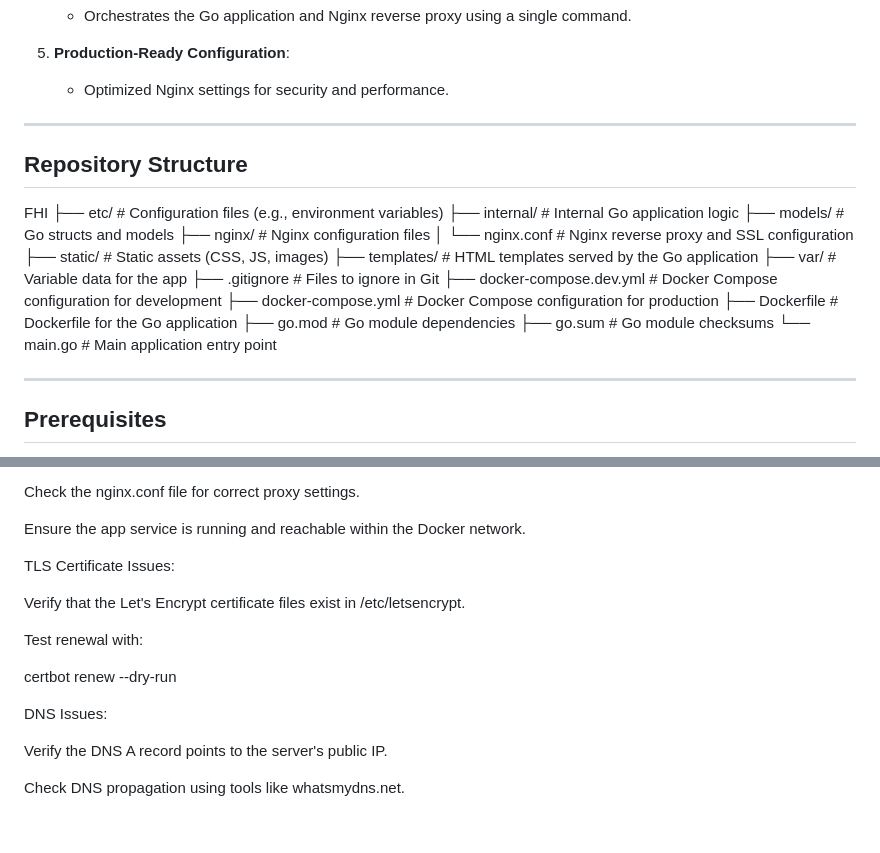
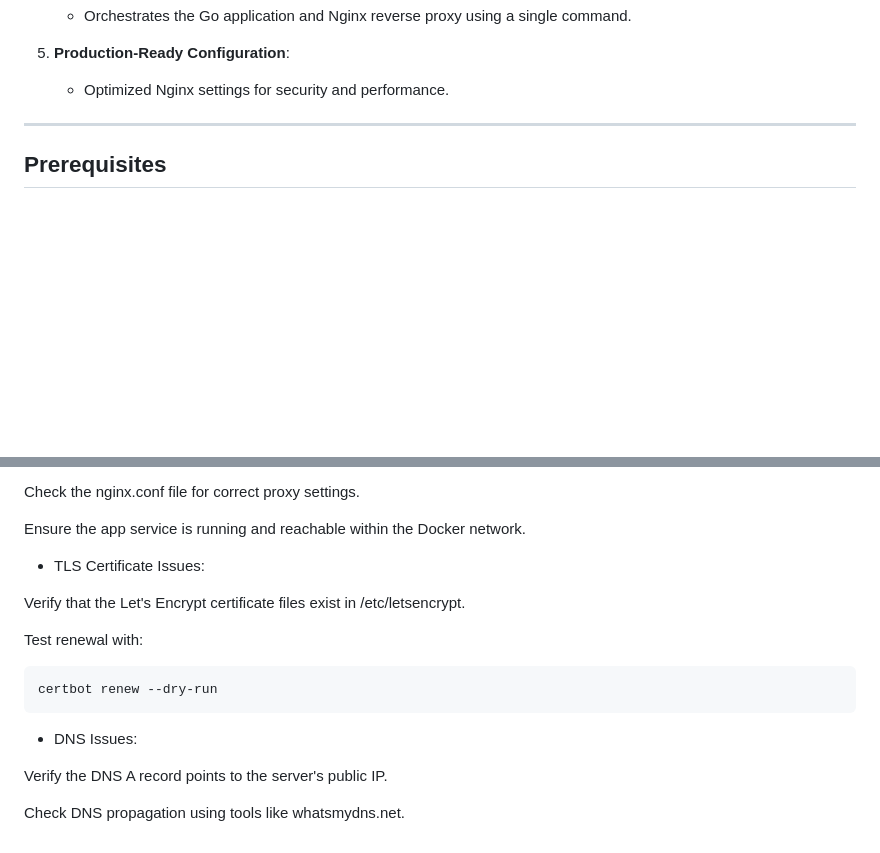
Before and after one commit to Juan-Alves-1/financial-health-calculator, a Markdown page: readme.md, 2 parts joined by grey strips. Drawn GitHub-style; blank space fills up the shorter version.

````diff
--- a/readme.md
+++ b/readme.md
@@ -23,27 +23,6 @@ This repository contains the Financial Health Indicator (FHI) Web Application, a
 
 5. **Production-Ready Configuration**:
    - Optimized Nginx settings for security and performance.
-
----
-
-## Repository Structure
-
-FHI
-├── etc/                 # Configuration files (e.g., environment variables)
-├── internal/            # Internal Go application logic
-├── models/              # Go structs and models
-├── nginx/               # Nginx configuration files
-│   └── nginx.conf       # Nginx reverse proxy and SSL configuration
-├── static/              # Static assets (CSS, JS, images)
-├── templates/           # HTML templates served by the Go application
-├── var/                 # Variable data for the app
-├── .gitignore           # Files to ignore in Git
-├── docker-compose.dev.yml # Docker Compose configuration for development
-├── docker-compose.yml   # Docker Compose configuration for production
-├── Dockerfile           # Dockerfile for the Go application
-├── go.mod               # Go module dependencies
-├── go.sum               # Go module checksums
-└── main.go              # Main application entry point
 
 ---
 
@@ -181,15 +164,16 @@ Check the nginx.conf file for correct proxy settings.
 
 Ensure the app service is running and reachable within the Docker network.
 
-TLS Certificate Issues:
+- TLS Certificate Issues:
 
 Verify that the Let's Encrypt certificate files exist in /etc/letsencrypt.
 
 Test renewal with:
+``` bash
+certbot renew --dry-run
+```
 
-certbot renew --dry-run
-
-DNS Issues:
+- DNS Issues:
 
 Verify the DNS A record points to the server's public IP.
 
````
Also changed, not shown: other parts of readme.md (+13 -9 lines).
